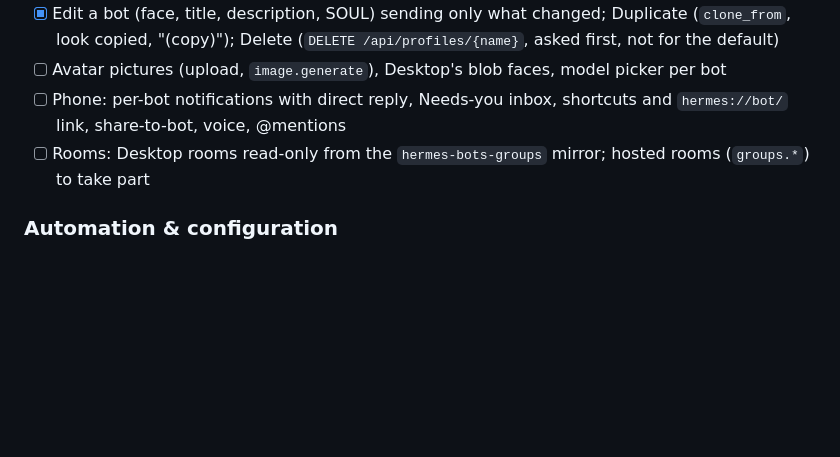
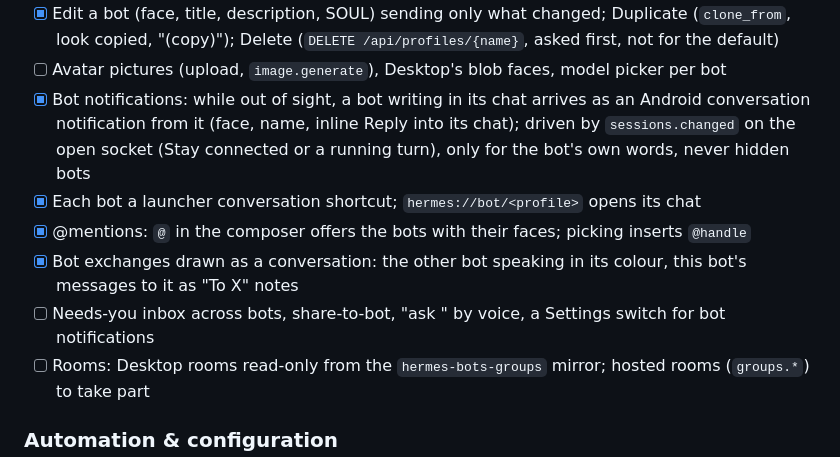
Before and after one commit to Giton22/herald, a Markdown page: docs/ROADMAP.md, the part around the change. Rendered like a GitHub page; blank space fills up the shorter version.

Commit message:
Roadmap: bot notifications, shortcuts, mentions
Co-Authored-By: Claude Opus 5.5 <noreply@anthropic.com>

```diff
--- a/docs/ROADMAP.md
+++ b/docs/ROADMAP.md
@@ -193,7 +193,11 @@ uses. The protocol itself is described in [hermes-protocol-research.md](hermes-p
 - [x] New bot (the "+" by Bots): face (shape and colour), name → profile id as Desktop makes it, title, description, optional SOUL (else Desktop's generated persona, without the messaging section the gateway injects); `profiles.create` cloning the default's configuration with shared keys, look in `ui_meta`, `setup.runtime_check`, then its Bot Chat with the intro
 - [x] Edit a bot (face, title, description, SOUL) sending only what changed; Duplicate (`clone_from`, look copied, "(copy)"); Delete (`DELETE /api/profiles/{name}`, asked first, not for the default)
 - [ ] Avatar pictures (upload, `image.generate`), Desktop's blob faces, model picker per bot
-- [ ] Phone: per-bot notifications with direct reply, Needs-you inbox, shortcuts and `hermes://bot/` link, share-to-bot, voice, @mentions
+- [x] Bot notifications: while out of sight, a bot writing in its chat arrives as an Android conversation notification from it (face, name, inline Reply into its chat); driven by `sessions.changed` on the open socket (Stay connected or a running turn), only for the bot's own words, never hidden bots
+- [x] Each bot a launcher conversation shortcut; `hermes://bot/<profile>` opens its chat
+- [x] @mentions: `@` in the composer offers the bots with their faces; picking inserts `@handle`
+- [x] Bot exchanges drawn as a conversation: the other bot speaking in its colour, this bot's messages to it as "To X" notes
+- [ ] Needs-you inbox across bots, share-to-bot, "ask <bot>" by voice, a Settings switch for bot notifications
 - [ ] Rooms: Desktop rooms read-only from the `hermes-bots-groups` mirror; hosted rooms (`groups.*`) to take part
 
 ### Automation & configuration
```
